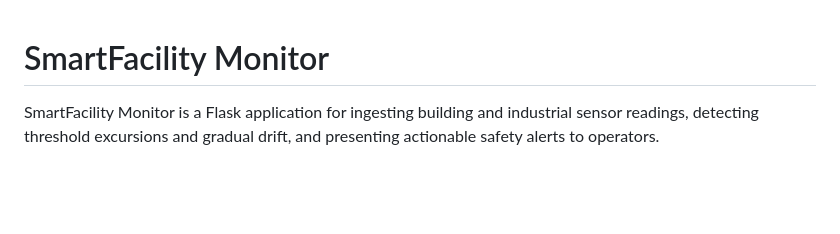
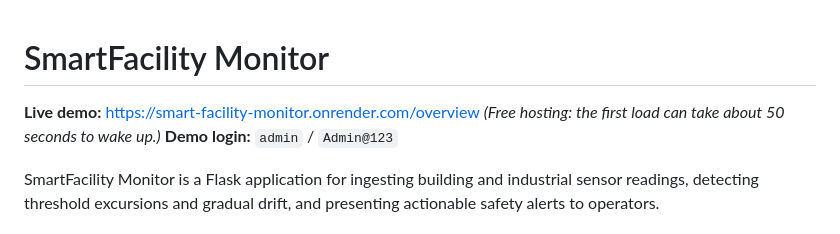
Before and after one commit to skshahil483-maker/Smart-facility-monitor, a Markdown page: README.md, the part around the change. GitHub-like rendering; blank space fills up the shorter version.

```diff
--- a/README.md
+++ b/README.md
@@ -1,4 +1,8 @@
 # SmartFacility Monitor
+
+**Live demo:** https://smart-facility-monitor.onrender.com/overview
+*(Free hosting: the first load can take about 50 seconds to wake up.)*
+**Demo login:** `admin` / `Admin@123`
 
 SmartFacility Monitor is a Flask application for ingesting building and
 industrial sensor readings, detecting threshold excursions and gradual drift,
```
